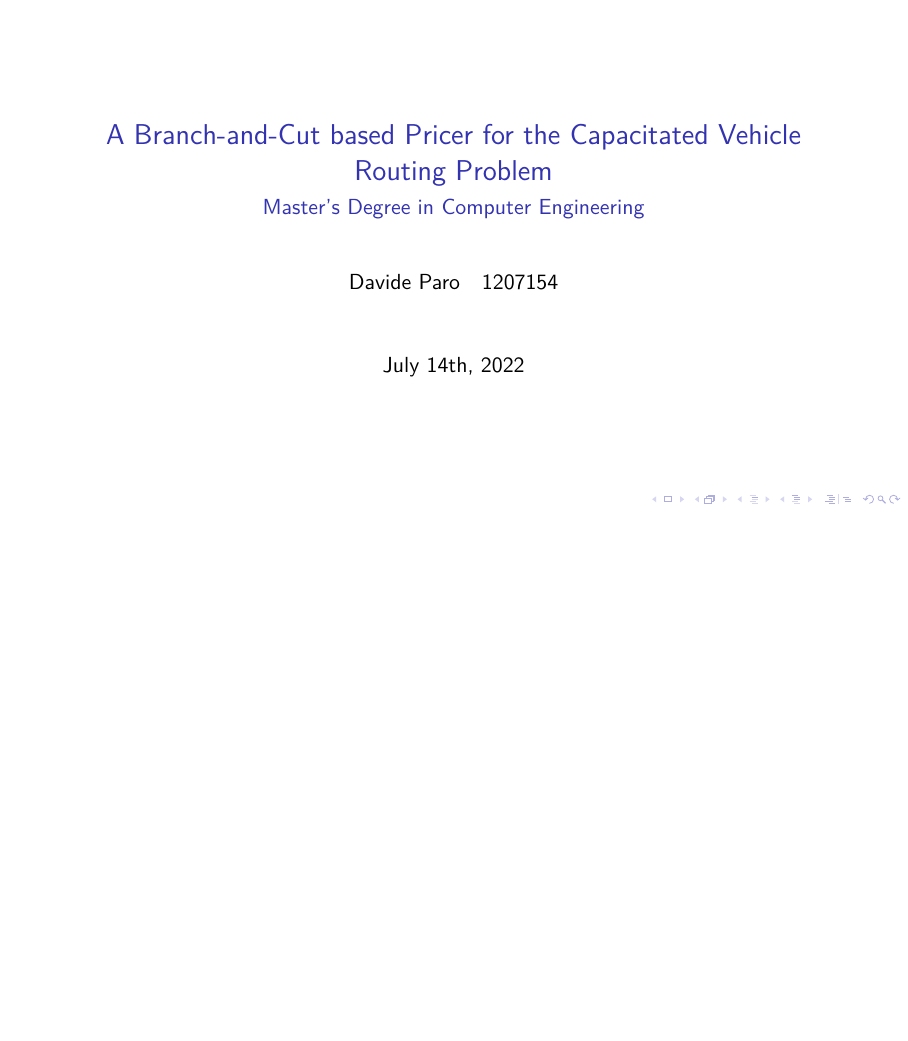
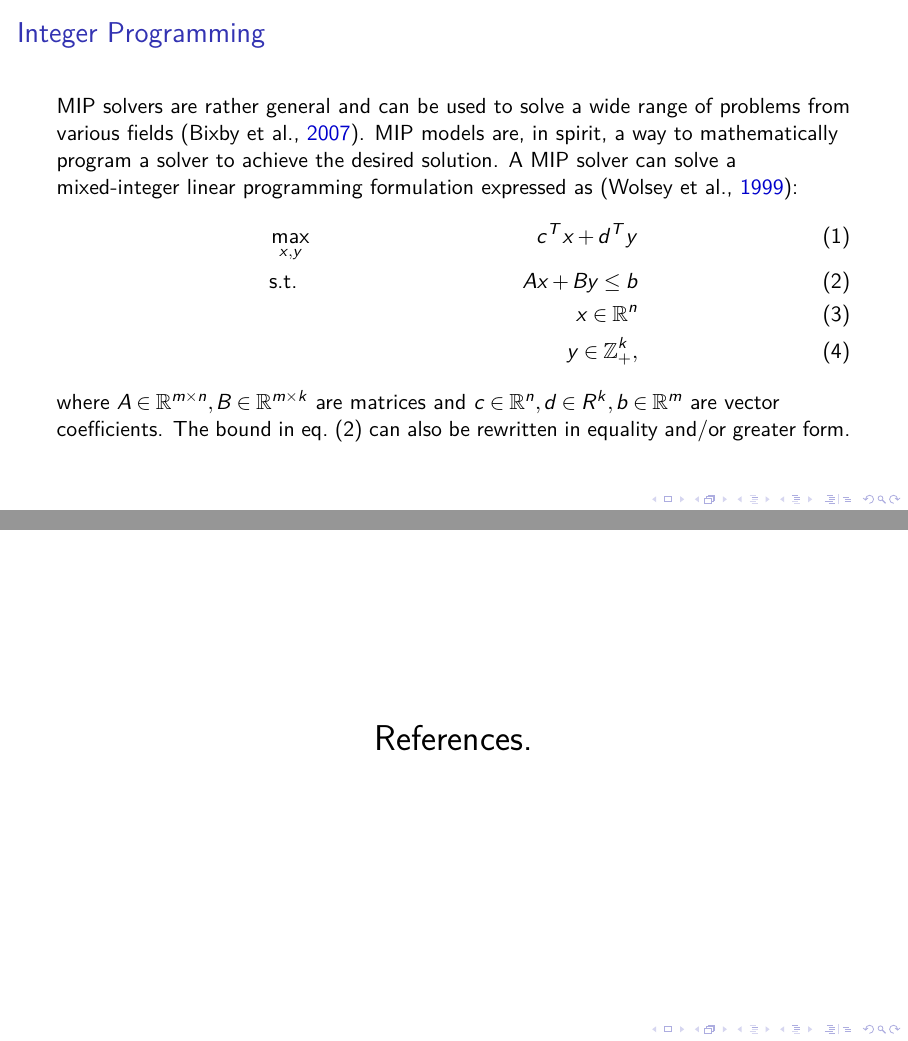
Before and after one commit to dparo/msc-presentation, LaTeX slides (main.tex, which reads Content/slides.tex): page 15 of 15 before the commit and pages 14 and 16 of 20 after it, the two joined at a grey line, the shorter picture padded with empty space. Compiled offline with pdfLaTeX; a LaTeX package or settings file that is missing is left out.

Commit message:
Progress.

```diff
--- a/Content/slides.tex
+++ b/Content/slides.tex
@@ -97,8 +96,18 @@
 \end{frame}
 
 \begin{frame}{Integer Programming}
+	MIP solvers are rather general and can be used to solve a wide range of problems from various fields \parencite{bixby2007progress}.
+	MIP models are, in spirit, a way to mathematically program a solver to achieve the desired solution.
+	A MIP solver can solve a mixed-integer linear programming formulation
+	expressed as \parencite{wolsey1999integer}:
+	\begin{align}
+		 & \max_{x, y} & c^T x + d^T y                                 \\
+		 & \text{s.t.} & A x + B y \le b  \label{eq:general-mip-bound} \\
+		 &             & x \in \R^n                                    \\
+		 &             & y \in \Z_{+}^k,
+	\end{align}
+	where $A \in \R^{m \times n}, B \in \R^{m \times k}$ are matrices and
+	$c \in \R^n, d \in R^k, b \in \R^m$ are vector coefficients.
+	The bound in \cref{eq:general-mip-bound} can also be rewritten in equality and/or greater form.
+
 \end{frame}
-
-\begin{frame}
-	\maketitle
-\end{frame}
--- a/main.tex
+++ b/main.tex
@@ -37,0 +48,8 @@
+\begin{frame}
+	\begin{center}
+		\begingroup
+		\fontsize{18pt}{18pt}\selectfont
+		References.
+		\endgroup
+	\end{center}
+\end{frame}
```
Also changed, not shown: Content/slides.tex (15 more changed lines), main.tex (20 more changed lines).
